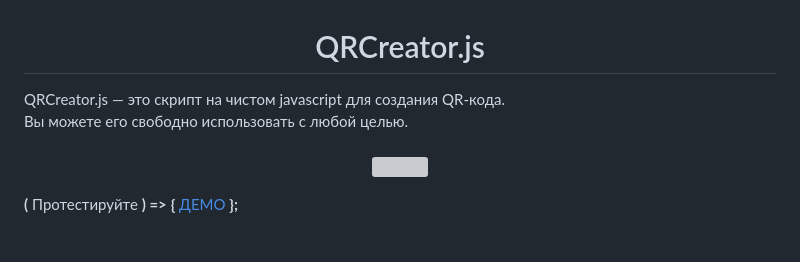
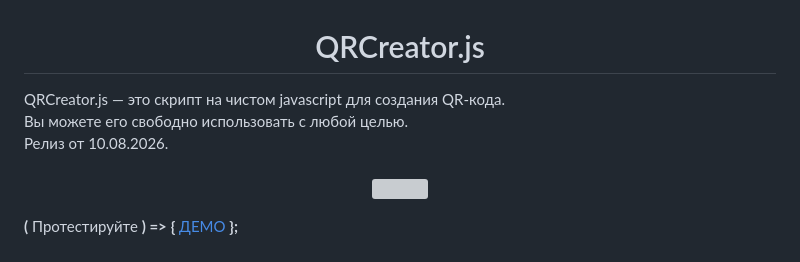
Before and after one commit to slesareva-gala/QR-Code, a Markdown page: README.md, the part around the change. GitHub-like rendering; grey boxes are pictures that could not be loaded.

```diff
--- a/README.md
+++ b/README.md
@@ -1,5 +1,6 @@
 <h1 align="center">QRCreator.js</h1>
-QRCreator.js — это скрипт на чистом javascript для создания QR-кода.<br>Вы можете его свободно использовать с любой целью.
+QRCreator.js — это скрипт на чистом javascript для создания QR-кода.<br>Вы можете его свободно использовать с любой целью.<br>
+Релиз от 10.08.2026.
 
 <br>
 <br>
```
